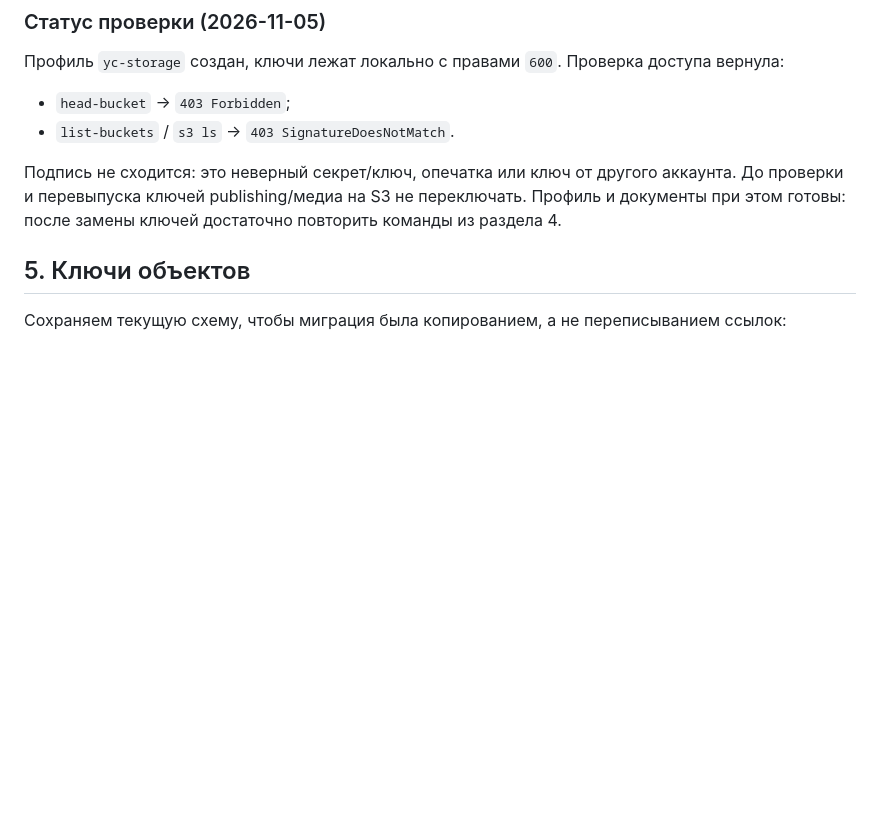
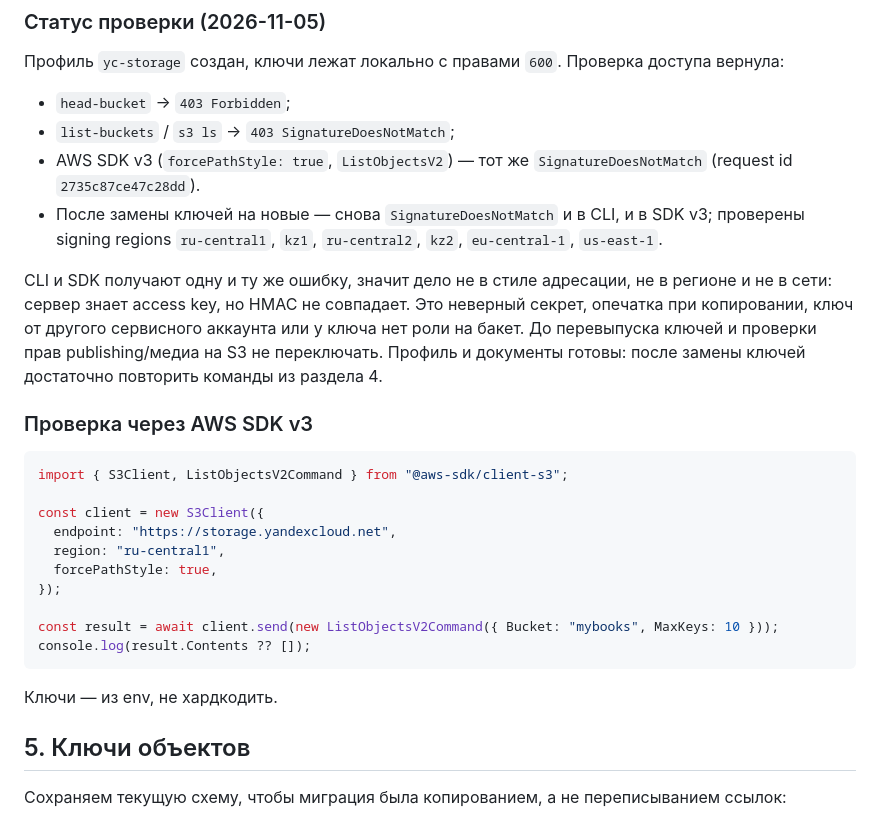
Before and after one commit to sanjuniperodee/MyBook, a Markdown page: docs/microservices/07-storage-s3.md, the part around the change. Drawn GitHub-style; blank space fills up the shorter version.

Commit message:
docs: M0.4 закрыт, S3-ключи всё ещё отклоняются

````diff
--- a/docs/microservices/07-storage-s3.md
+++ b/docs/microservices/07-storage-s3.md
@@ -80,11 +80,34 @@ aws --profile yc-storage \
 Профиль `yc-storage` создан, ключи лежат локально с правами `600`. Проверка доступа вернула:
 
 - `head-bucket` → `403 Forbidden`;
-- `list-buckets` / `s3 ls` → `403 SignatureDoesNotMatch`.
+- `list-buckets` / `s3 ls` → `403 SignatureDoesNotMatch`;
+- AWS SDK v3 (`forcePathStyle: true`, `ListObjectsV2`) — тот же `SignatureDoesNotMatch` (request id
+  `2735c87ce47c28dd`).
+- После замены ключей на новые — снова `SignatureDoesNotMatch` и в CLI, и в SDK v3; проверены
+  signing regions `ru-central1`, `kz1`, `ru-central2`, `kz2`, `eu-central-1`, `us-east-1`.
 
-Подпись не сходится: это неверный секрет/ключ, опечатка или ключ от другого аккаунта. До проверки
-и перевыпуска ключей publishing/медиа на S3 не переключать. Профиль и документы при этом готовы:
-после замены ключей достаточно повторить команды из раздела 4.
+CLI и SDK получают одну и ту же ошибку, значит дело не в стиле адресации, не в регионе и не в сети:
+сервер знает access key, но HMAC не совпадает. Это неверный секрет, опечатка при копировании,
+ключ от другого сервисного аккаунта или у ключа нет роли на бакет. До перевыпуска ключей и проверки
+прав publishing/медиа на S3 не переключать. Профиль и документы готовы: после замены ключей
+достаточно повторить команды из раздела 4.
+
+### Проверка через AWS SDK v3
+
+```js
+import { S3Client, ListObjectsV2Command } from "@aws-sdk/client-s3";
+
+const client = new S3Client({
+  endpoint: "https://storage.yandexcloud.net",
+  region: "ru-central1",
+  forcePathStyle: true,
+});
+
+const result = await client.send(new ListObjectsV2Command({ Bucket: "mybooks", MaxKeys: 10 }));
+console.log(result.Contents ?? []);
+```
+
+Ключи — из env, не хардкодить.
 
 ## 5. Ключи объектов
 
````
Also changed, not shown: docs/microservices/HANDOFF.md (+2 -1 lines), docs/microservices/PROGRESS.md (+3 -3 lines).
